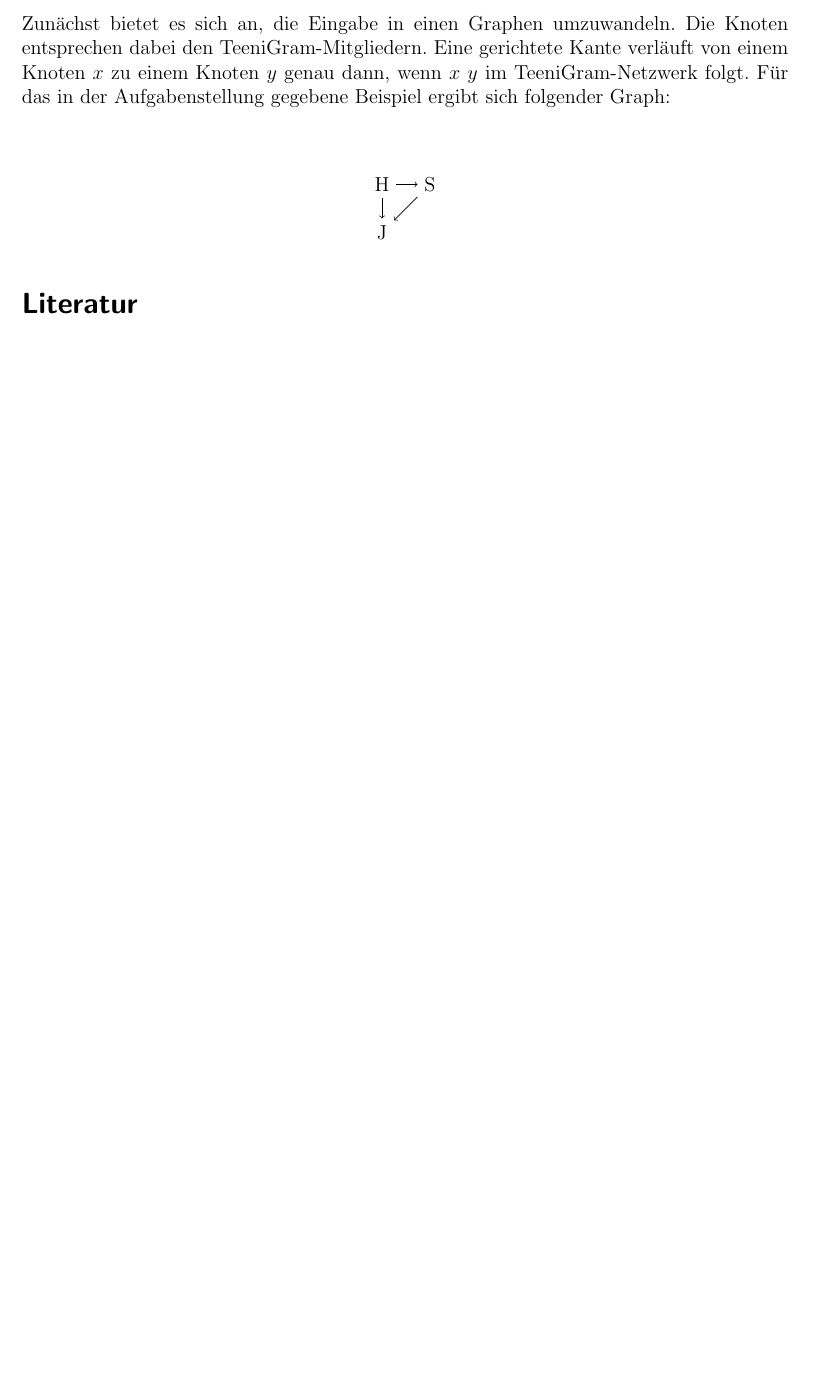
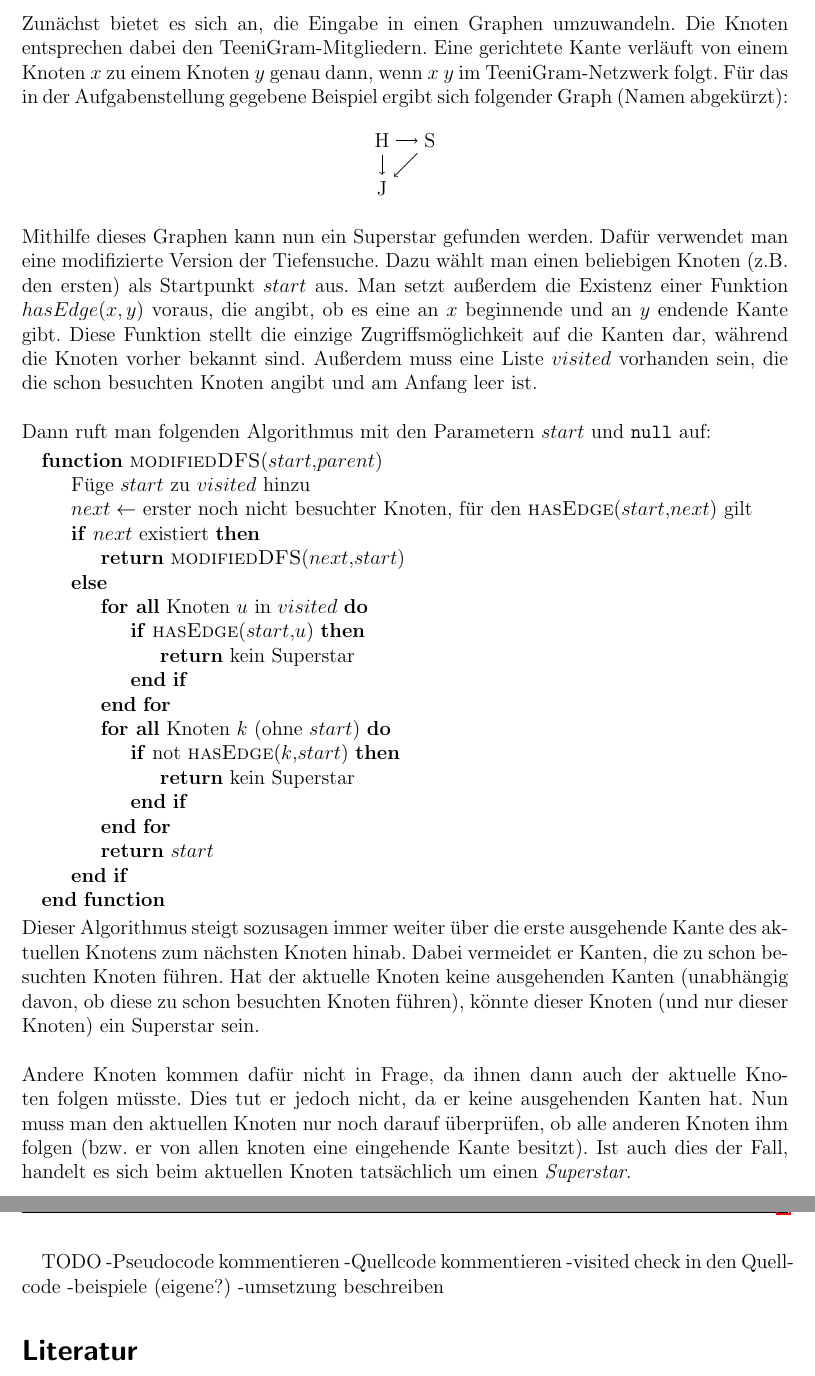
Before and after one commit to laugengebaeck/BwInf-37-R1, a LaTeX document (Aufgabe1-Dokumentation/Aufgabe1-Dokumentation.tex): part of page 2 of 2 before the commit and two parts of pages 2 and 3 of 3 after it, the two joined at a grey line, cut so that both start at the same text, the shorter picture padded with empty space. Compiled offline with pdfLaTeX.

Commit message:
Aufgabe 1 - Lösung für Randfall

```diff
--- a/Aufgabe1-Dokumentation/Aufgabe1-Dokumentation.tex
+++ b/Aufgabe1-Dokumentation/Aufgabe1-Dokumentation.tex
@@ -13,10 +13,9 @@
 \usepackage[top=2.5cm, bottom=1.5cm, left=2.5cm, right=2.5cm]{geometry}
 \usepackage{fancyvrb}
 \usepackage{caption}
-\usepackage{mathtools}
-\usepackage{amssymb}
 \usepackage{fancyhdr}
 \usepackage{lastpage}
+\usepackage{algpseudocode}
 \usepackage{pgfplots}
 \pgfplotsset{compat=1.15}
 \usepackage{tikz}
@@ -44,7 +43,7 @@
 
 \section{Lösungsidee}
 Zunächst bietet es sich an, die Eingabe in einen Graphen umzuwandeln. Die Knoten entsprechen dabei den TeeniGram-Mitgliedern. Eine gerichtete Kante verläuft von einem Knoten $x$ zu einem Knoten $y$ genau dann, wenn $x$ $y$ im TeeniGram-Netzwerk folgt.
-Für das in der Aufgabenstellung gegebene Beispiel ergibt sich folgender Graph: \\ \\
+Für das in der Aufgabenstellung gegebene Beispiel ergibt sich folgender Graph (Namen abgekürzt):
 \begin{center}
 \begin{tikzpicture}
   \graph{
@@ -54,6 +53,40 @@ Für das in der Aufgabenstellung gegebene Beispiel ergibt sich folgender Graph:
   };
 \end{tikzpicture}
 \end{center}
+Mithilfe dieses Graphen kann nun ein Superstar gefunden werden. Dafür verwendet man eine modifizierte Version der Tiefensuche. Dazu wählt man einen beliebigen Knoten (z.B. den ersten) als Startpunkt $start$ aus. Man setzt außerdem die Existenz einer Funktion $hasEdge(x,y)$ voraus, die angibt, ob es eine an $x$ beginnende und an $y$ endende Kante gibt. Diese Funktion stellt die einzige Zugriffsmöglichkeit auf die Kanten dar, während die Knoten vorher bekannt sind. Außerdem muss eine Liste $visited$ vorhanden sein, die die schon besuchten Knoten angibt und am Anfang leer ist. \\ \\
+Dann ruft man folgenden Algorithmus mit den Parametern $start$ und \texttt{null} auf:
+\begin{algorithmic}
+  \Function{modifiedDFS}{$start$,$parent$}
+    \State Füge $start$ zu $visited$ hinzu
+    \State $next \gets$ erster noch nicht besuchter Knoten, für den \Call{hasEdge}{$start$,$next$} gilt
+    \If{$next$ existiert}
+      \State \Return \Call{modifiedDFS}{$next$,$start$}
+    \Else
+      \ForAll{Knoten $u$ in $visited$}
+        \If{\Call{hasEdge}{$start$,$u$}}
+          \State \Return kein Superstar
+        \EndIf
+      \EndFor
+      \ForAll{Knoten $k$ (ohne $start$)}
+        \If{not \Call{hasEdge}{$k$,$start$}}
+          \State \Return kein Superstar
+        \EndIf
+      \EndFor
+      \State \Return $start$
+    \EndIf
+  \EndFunction
+\end{algorithmic}
+Dieser Algorithmus steigt sozusagen immer weiter über die erste ausgehende Kante des aktuellen Knotens zum nächsten Knoten hinab. Dabei vermeidet er Kanten, die zu schon besuchten Knoten führen. Hat der aktuelle Knoten keine ausgehenden Kanten (unabhängig davon, ob diese zu schon besuchten Knoten führen), könnte dieser Knoten (und nur dieser Knoten) ein Superstar sein.
+\\ \\
+Andere Knoten kommen dafür nicht in Frage, da ihnen dann auch der aktuelle Knoten folgen müsste. Dies tut er jedoch nicht, da er keine ausgehenden Kanten hat. Nun muss man den aktuellen Knoten nur noch darauf überprüfen, ob alle anderen Knoten ihm folgen (bzw. er von allen knoten eine eingehende Kante besitzt). Ist auch dies der Fall, handelt es sich beim aktuellen Knoten tatsächlich um einen \textit{Superstar}.
+
+TODO
+-Pseudocode kommentieren
+-Quellcode kommentieren
+-visited check in den Quellcode
+-beispiele (eigene?)
+-umsetzung beschreiben
+
   \begin{thebibliography}{xx}
     \bibitem[1] {Src:Wiki} Wikipedia-Artikel zur Tiefensuche, \url{https://de.wikipedia.org/wiki/Tiefensuche}
     \bibitem[2] {Src:ADM} Steven S. Skiena: The Algorithm Design Manual, ISBN 978-1-84800-069-8
```
Also changed, not shown: Aufgabe1-Implementierung/examples/ebsp_superstar5.txt (added, +8 -0 lines), Aufgabe1-Dokumentation/Aufgabe1-Dokumentation.pdf, 2 other files.
